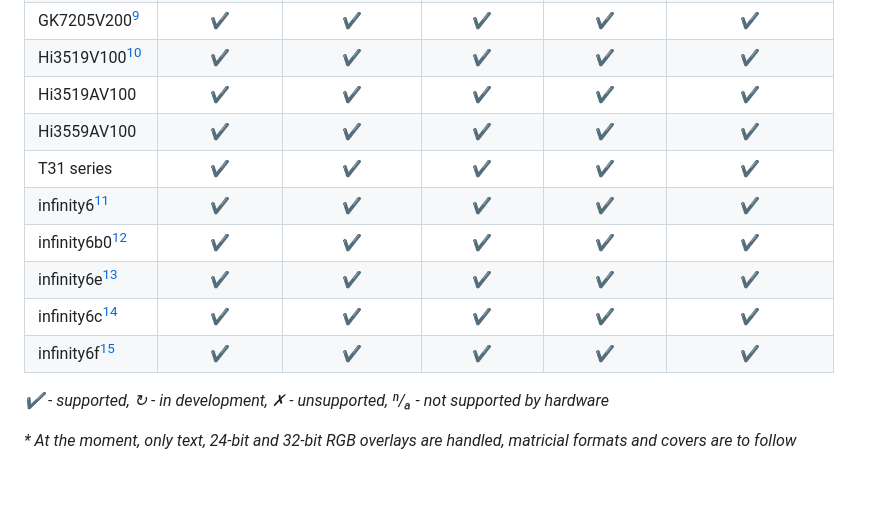
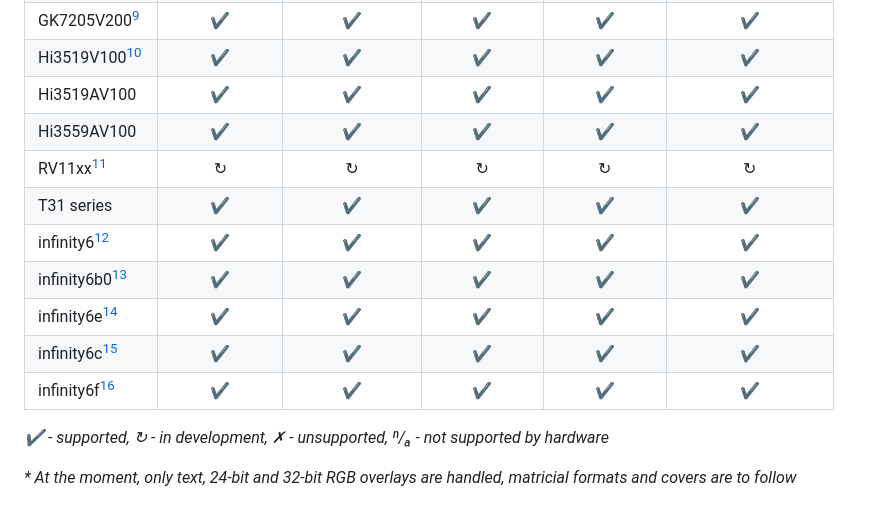
Before and after one commit to OpenIPC/divinus, a Markdown page: README.md, the part around one of its changes. Drawn GitHub-style; blank space fills up the shorter version.

Commit message:
Updated README that mentions on-going development for Rockchip SoCs

```diff
--- a/README.md
+++ b/README.md
@@ -30,12 +30,13 @@ In spite of these design choices, Divinus boasts numerous features that cater to
 | Hi3519V100[^10]         | ✔️           | ✔️           | ✔️          | ✔️          | ✔️                |
 | Hi3519AV100             | ✔️           | ✔️           | ✔️          | ✔️          | ✔️                |
 | Hi3559AV100             | ✔️           | ✔️           | ✔️          | ✔️          | ✔️                |
+| RV11xx[^11]             | ↻            | ↻            | ↻           | ↻           | ↻                 |
 | T31 series              | ✔️           | ✔️           | ✔️          | ✔️          | ✔️                |
-| infinity6[^11]          | ✔️           | ✔️           | ✔️          | ✔️          | ✔️                |
-| infinity6b0[^12]        | ✔️           | ✔️           | ✔️          | ✔️          | ✔️                |
-| infinity6e[^13]         | ✔️           | ✔️           | ✔️          | ✔️          | ✔️                |
-| infinity6c[^14]         | ✔️           | ✔️           | ✔️          | ✔️          | ✔️                |
-| infinity6f[^15]         | ✔️           | ✔️           | ✔️          | ✔️          | ✔️                |
+| infinity6[^12]          | ✔️           | ✔️           | ✔️          | ✔️          | ✔️                |
+| infinity6b0[^13]        | ✔️           | ✔️           | ✔️          | ✔️          | ✔️                |
+| infinity6e[^14]         | ✔️           | ✔️           | ✔️          | ✔️          | ✔️                |
+| infinity6c[^15]         | ✔️           | ✔️           | ✔️          | ✔️          | ✔️                |
+| infinity6f[^16]         | ✔️           | ✔️           | ✔️          | ✔️          | ✔️                |
 
 _✔️ - supported, ↻ - in development, ✗ - unsupported, ⁿ/ₐ - not supported by hardware_
 
```
Also changed, not shown: other parts of README.md (+6 -5 lines).
